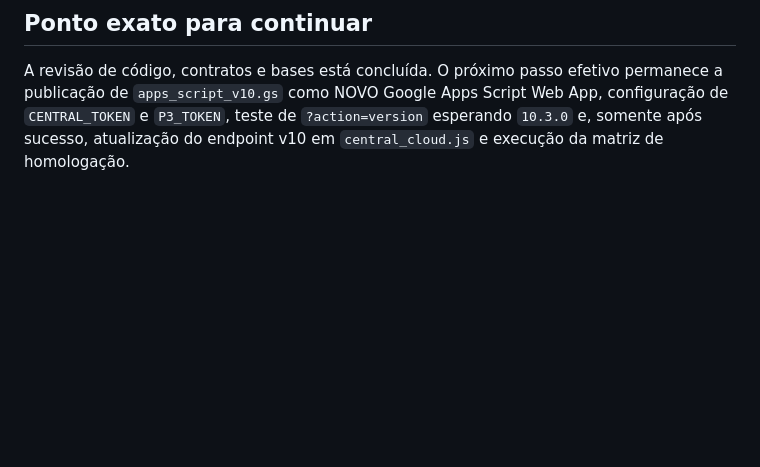
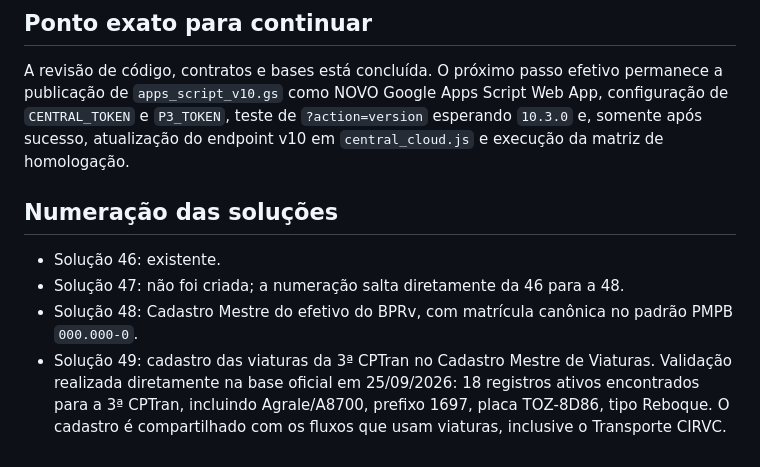
Before and after one commit to batalhaodetransitopbp3/central-relatorios-bptran-bprv, a Markdown page: CHECKPOINT_V10.md, the part around the change. GitHub-like rendering; blank space fills up the shorter version.

Commit message:
Registra Solução 49 e salto da numeração 46-48

```diff
--- a/CHECKPOINT_V10.md
+++ b/CHECKPOINT_V10.md
@@ -56,3 +56,9 @@ Não substituir nem excluir o backend legado durante a homologação.
 
 ## Ponto exato para continuar
 A revisão de código, contratos e bases está concluída. O próximo passo efetivo permanece a publicação de `apps_script_v10.gs` como NOVO Google Apps Script Web App, configuração de `CENTRAL_TOKEN` e `P3_TOKEN`, teste de `?action=version` esperando `10.3.0` e, somente após sucesso, atualização do endpoint v10 em `central_cloud.js` e execução da matriz de homologação.
+
+## Numeração das soluções
+- Solução 46: existente.
+- Solução 47: não foi criada; a numeração salta diretamente da 46 para a 48.
+- Solução 48: Cadastro Mestre do efetivo do BPRv, com matrícula canônica no padrão PMPB `000.000-0`.
+- Solução 49: cadastro das viaturas da 3ª CPTran no Cadastro Mestre de Viaturas. Validação realizada diretamente na base oficial em 25/09/2026: 18 registros ativos encontrados para a 3ª CPTran, incluindo Agrale/A8700, prefixo 1697, placa TOZ-8D86, tipo Reboque. O cadastro é compartilhado com os fluxos que usam viaturas, inclusive o Transporte CIRVC.
```
